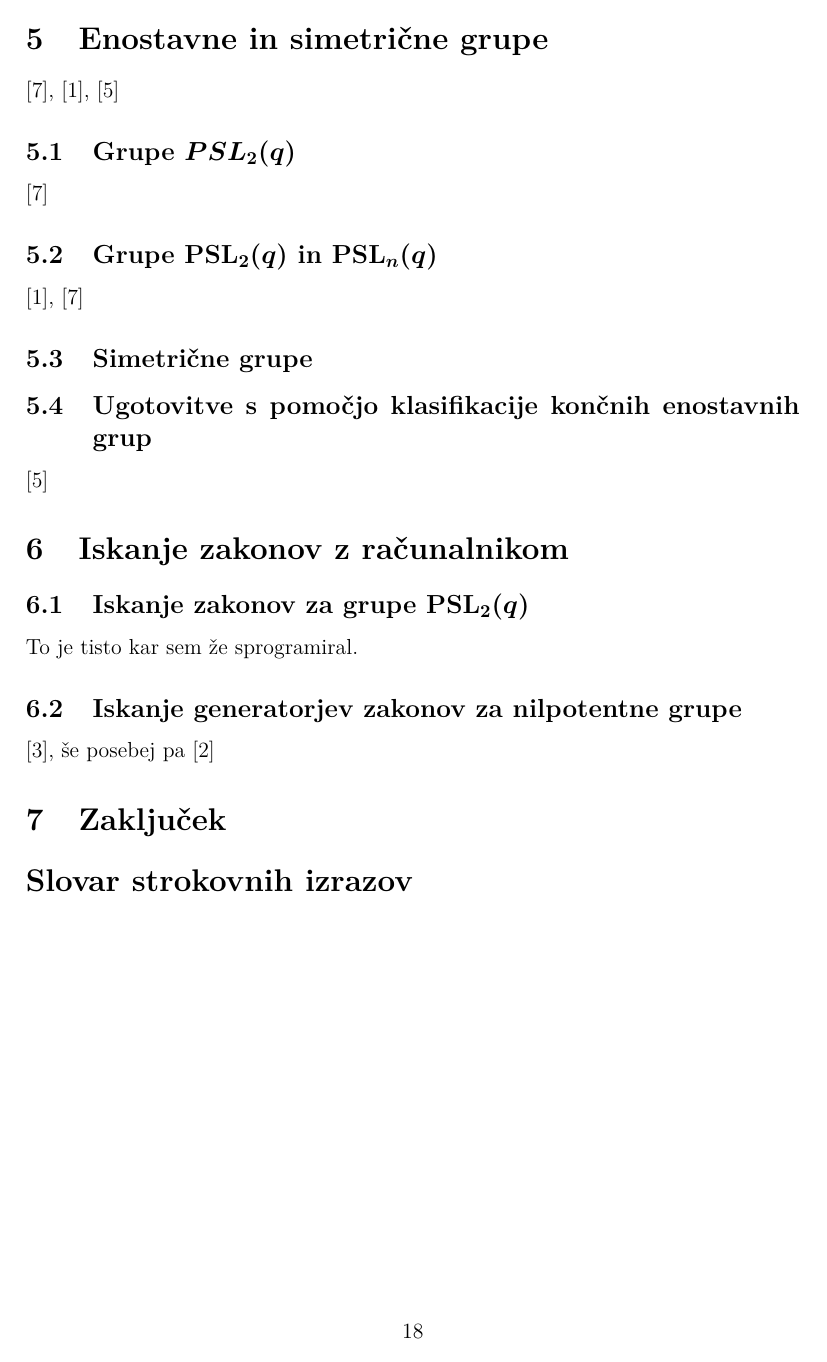
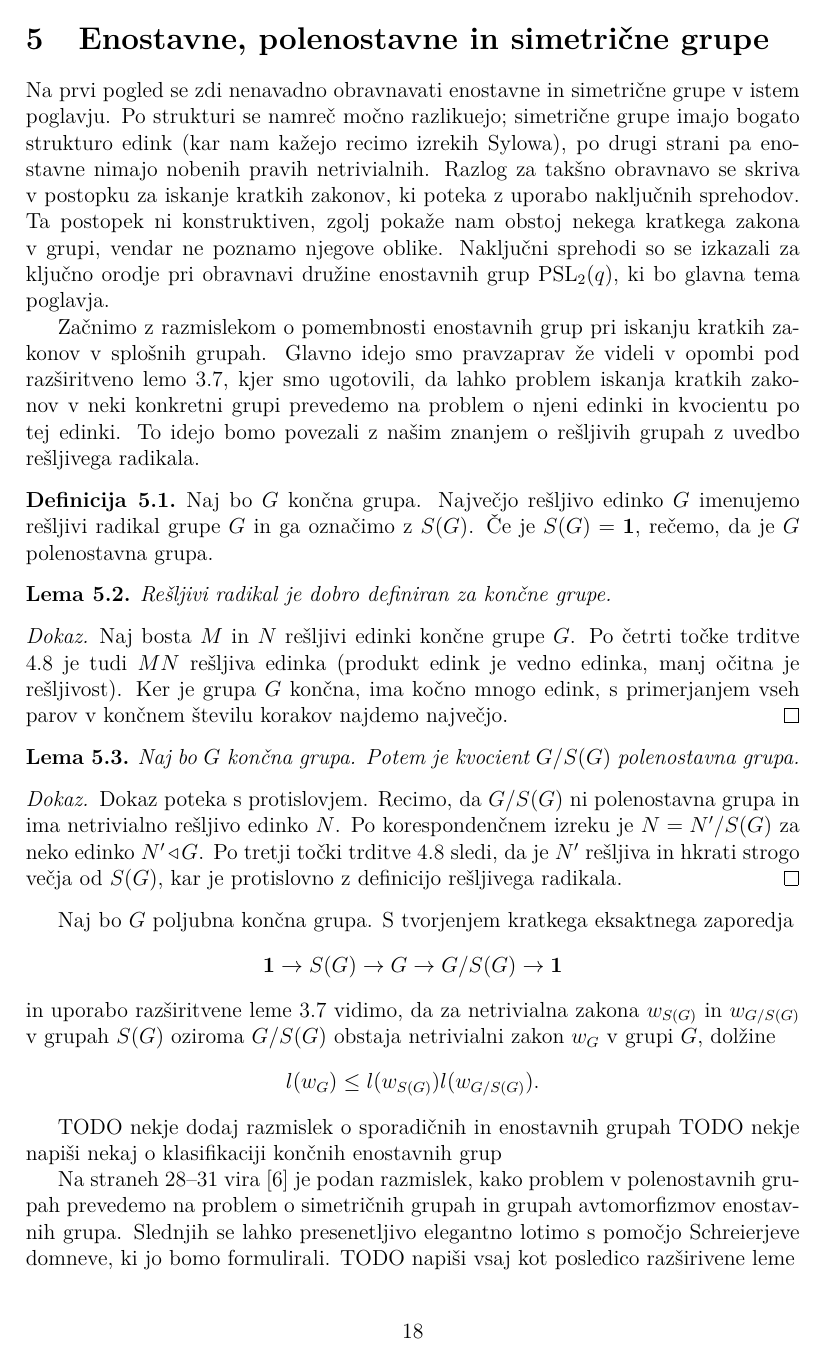
Before and after one commit to MightyOwler/Racunanje-zakonov, a LaTeX thesis (Diploma/diploma.tex): page 18 of 20 before the commit and page 18 of 22 after it. Compiled offline with pdfLaTeX.

Commit message:
Dodan uvod v enostavne grupe

```diff
--- a/Diploma/diploma.tex
+++ b/Diploma/diploma.tex
@@ -694,4 +694,46 @@ v primerne splošne linearne grupe, ki jim lahko dokaj učinkovito ocenimo razre
 
 % TODO urediti je treba številčenje konstant v tem poglavju, ni posebej smiselno ...
 
-\section{Enostavne in simetrične grupe}
+\section{Enostavne, polenostavne in simetrične grupe}
+
+Na prvi pogled se zdi nenavadno obravnavati enostavne in simetrične grupe v istem poglavju. Po strukturi se namreč močno razlikuejo; simetrične grupe imajo bogato strukturo edink (kar nam kažejo recimo izrekih Sylowa), po drugi strani pa enostavne
+nimajo nobenih pravih netrivialnih. Razlog za takšno obravnavo se skriva v postopku za iskanje kratkih zakonov, ki poteka z uporabo naključnih sprehodov. Ta postopek ni konstruktiven, zgolj pokaže nam obstoj nekega kratkega zakona v grupi, vendar ne poznamo njegove oblike.
+Naključni sprehodi so se izkazali za ključno orodje pri obravnavi družine enostavnih grup $\operatorname{PSL}_2(q)$, ki bo glavna tema poglavja.
+
+Začnimo z razmislekom o pomembnosti enostavnih grup pri iskanju kratkih zakonov v splošnih grupah. Glavno idejo smo pravzaprav že videli v opombi pod razširitveno lemo \ref{lem_razsiritvena_lema}, kjer smo ugotovili, da
+lahko problem iskanja kratkih zakonov v neki konkretni grupi prevedemo na problem o njeni edinki in kvocientu po tej edinki. To idejo bomo povezali z našim znanjem o rešljivih grupah z uvedbo rešljivega radikala.
+
+\begin{definicija}
+\label{def_resljiv_radikal}
+Naj bo $G$ končna grupa. Največjo rešljivo edinko $G$ imenujemo rešljivi radikal grupe $G$ in ga označimo z $S(G)$. Če je $S(G) = \mathbf{1}$, rečemo, da je $G$ polenostavna grupa.
+\end{definicija}
+\begin{lema}
+\label{lem_dobra_definiranost_resljivega_radikala}
+Rešljivi radikal je dobro definiran za končne grupe.
+\end{lema}
+\begin{dokaz}
+    Naj bosta $M$ in $N$ rešljivi edinki končne grupe $G$. Po četrti točke trditve \ref{trd_lastnosti_resljivih_grup} je tudi $MN$ rešljiva edinka (produkt edink je vedno edinka, manj očitna je rešljivost). Ker je grupa $G$ končna, ima kočno mnogo edink,
+    s primerjanjem vseh parov v končnem številu korakov najdemo največjo.
+\end{dokaz}
+
+\begin{lema}
+\label{lem_resljiv_radikal_je_polenostaven}
+Naj bo $G$ končna grupa. Potem je kvocient $G / S(G)$ polenostavna grupa.
+\end{lema}
+\begin{dokaz}
+    Dokaz poteka s protislovjem. Recimo, da $G / S(G)$ ni polenostavna grupa in ima netrivialno rešljivo edinko $N$. Po korespondenčnem izreku je $N = N' / S(G)$ za neko edinko $N' \triangleleft G$.
+    Po tretji točki trditve \ref{trd_lastnosti_resljivih_grup} sledi, da je $N'$ rešljiva in hkrati strogo večja od $S(G)$, kar je protislovno z definicijo rešljivega radikala.
+\end{dokaz}
+
+Naj bo $G$ poljubna končna grupa. S tvorjenjem kratkega eksaktnega zaporedja \begin{equation*}
+\mathbf{1} \to S(G) \to G \to  G / S(G) \to  \mathbf{1}
+\end{equation*}
+in uporabo razširitvene leme \ref{lem_razsiritvena_lema} vidimo, da za netrivialna zakona $w_{S(G)}$ in $w_{G / S(G)}$ v grupah $S(G)$ oziroma $G / S(G)$ obstaja netrivialni zakon $w_G$ v grupi $G$, dolžine \begin{equation*}
+l(w_G) \le  l(w_{S(G)}) l (w_{G / S(G)}).
+\end{equation*}
+
+TODO nekje dodaj razmislek o sporadičnih in enostavnih grupah
+TODO nekje napiši nekaj o klasifikaciji končnih enostavnih grup
+
+Na straneh 28--31 vira \cite{Schneider_2016} je podan razmislek, kako problem v polenostavnih grupah prevedemo na problem o simetričnih grupah in grupah avtomorfizmov enostavnih grupa. Slednjih se lahko presenetljivo elegantno lotimo s pomočjo Schreierjeve domneve, ki jo bomo formulirali.
+TODO napiši vsaj kot posledico razširivene leme
@@ -698,24 +771,17 @@ v primerne splošne linearne grupe, ki jim lahko dokaj učinkovito ocenimo razre
 
 
-\cite{Schneider_2016}, \cite{Bradford_Thom_2022}, \cite{Kozma_Thom_2016}
+\subsection{Enostavne grupe}
 
-% najprej navezava na prejšnji razmislek, razloži zakaj so grupe PSL_2(q) problem
 
 \subsection{Grupe $PSL_2(q)$}
 
-\cite{Schneider_2016}
 
-\subsection{Grupe $\operatorname{PSL}_2(q)$ in $\operatorname{PSL}_n(q)$}
-
-\cite{Bradford_Thom_2022}, \cite{Schneider_2016}
-
-\subsection{Simetrične grupe}
 
 % opis članka o Thom - Kozma, napišeš v čem se razlikuje postopek z naključnimi sprehodi
 % opišeš Liebeckov in kometiraš Liebeckov izrek
 % če boš napisal konkretno Liebeckov izrek, je treba definirati venčni produkt (morda malo zoprno, ampak ne bi smelo biti prehudo)
 
-\subsection{Ugotovitve s pomočjo klasifikacije končnih enostavnih grup}
+
 
 % kratek opis članka https://arxiv.org/abs/1811.05401v2 (TOOD treba ga je dodati v .bib file)
 % kako ta članek vpliva na grupe PSL_2(q)
```
Also changed, not shown: Diploma/diploma.pdf, Diploma/diploma.tex (31 more changed lines).
